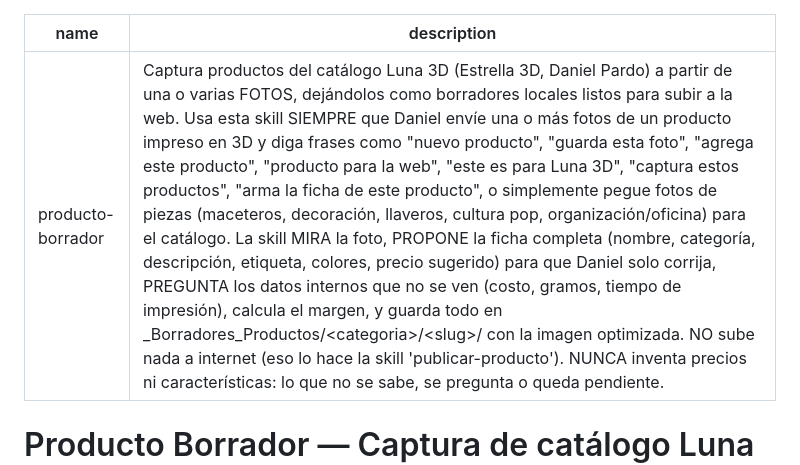
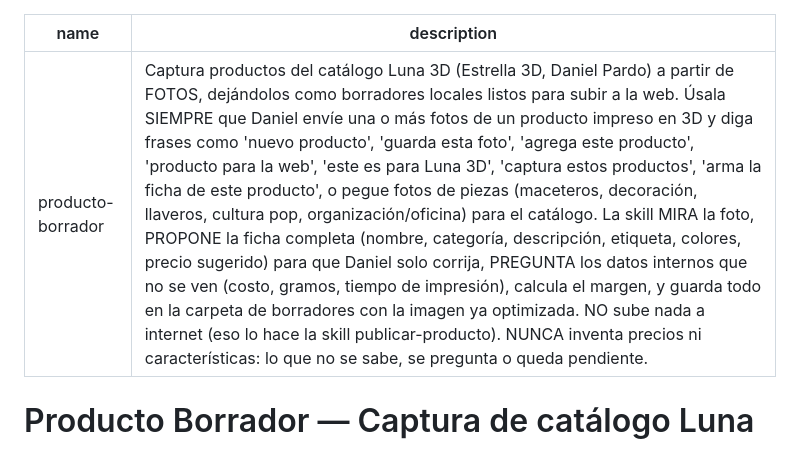
Before and after one commit to DPEStudios/Luna3D-3.0, a Markdown page: _fabrica_skills/producto-borrador/SKILL.md, the part around the change. Drawn GitHub-style.

Commit message:
Fix producto-borrador: description <=1024 chars y sin etiquetas <> (validador de skills)

```diff
--- a/_fabrica_skills/producto-borrador/SKILL.md
+++ b/_fabrica_skills/producto-borrador/SKILL.md
@@ -1,6 +1,6 @@
 ---
 name: producto-borrador
-description: Captura productos del catálogo Luna 3D (Estrella 3D, Daniel Pardo) a partir de una o varias FOTOS, dejándolos como borradores locales listos para subir a la web. Usa esta skill SIEMPRE que Daniel envíe una o más fotos de un producto impreso en 3D y diga frases como "nuevo producto", "guarda esta foto", "agrega este producto", "producto para la web", "este es para Luna 3D", "captura estos productos", "arma la ficha de este producto", o simplemente pegue fotos de piezas (maceteros, decoración, llaveros, cultura pop, organización/oficina) para el catálogo. La skill MIRA la foto, PROPONE la ficha completa (nombre, categoría, descripción, etiqueta, colores, precio sugerido) para que Daniel solo corrija, PREGUNTA los datos internos que no se ven (costo, gramos, tiempo de impresión), calcula el margen, y guarda todo en _Borradores_Productos/<categoria>/<slug>/ con la imagen optimizada. NO sube nada a internet (eso lo hace la skill 'publicar-producto'). NUNCA inventa precios ni características: lo que no se sabe, se pregunta o queda pendiente.
+description: Captura productos del catálogo Luna 3D (Estrella 3D, Daniel Pardo) a partir de FOTOS, dejándolos como borradores locales listos para subir a la web. Úsala SIEMPRE que Daniel envíe una o más fotos de un producto impreso en 3D y diga frases como 'nuevo producto', 'guarda esta foto', 'agrega este producto', 'producto para la web', 'este es para Luna 3D', 'captura estos productos', 'arma la ficha de este producto', o pegue fotos de piezas (maceteros, decoración, llaveros, cultura pop, organización/oficina) para el catálogo. La skill MIRA la foto, PROPONE la ficha completa (nombre, categoría, descripción, etiqueta, colores, precio sugerido) para que Daniel solo corrija, PREGUNTA los datos internos que no se ven (costo, gramos, tiempo de impresión), calcula el margen, y guarda todo en la carpeta de borradores con la imagen ya optimizada. NO sube nada a internet (eso lo hace la skill publicar-producto). NUNCA inventa precios ni características: lo que no se sabe, se pregunta o queda pendiente.
 ---
 
 # Producto Borrador — Captura de catálogo Luna 3D
```
